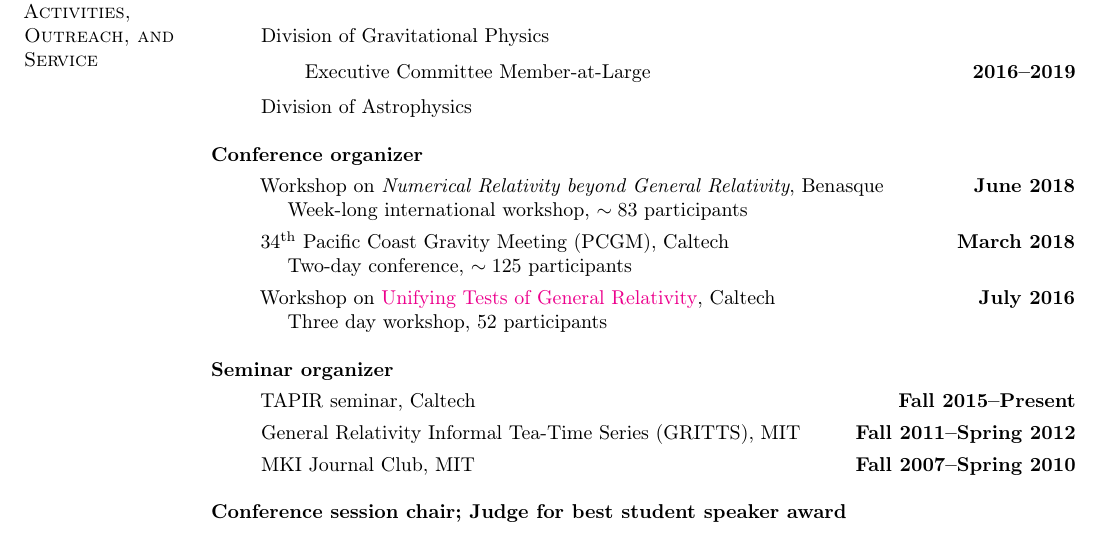
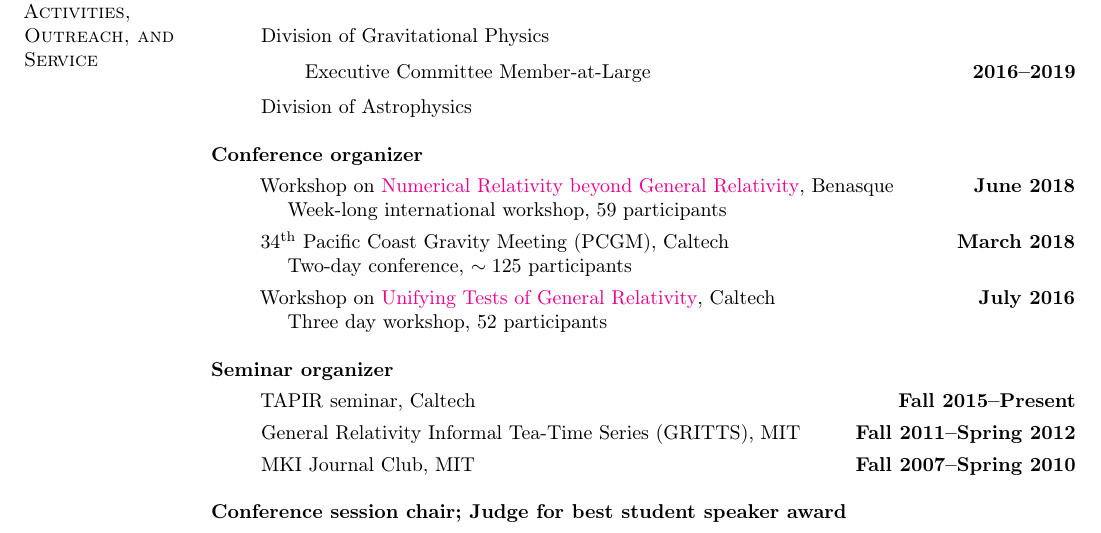
Before and after one commit to duetosymmetry/cv, a LaTeX CV (LeoCStein.tex): part of page 2 of 6, cut so that both start at the same text. Compiled offline with pdfLaTeX.

Commit message:
Update participants and link for NR beyond GR

```diff
--- a/LeoCStein.tex
+++ b/LeoCStein.tex
@@ -153,10 +153,11 @@ investigations in near-horizon extremal Kerr.
 {\bf Conference organizer}
 \vspace*{.05in}
 \begin{itemize}
-\item[] Workshop on \emph{Numerical Relativity beyond
-    General Relativity},
+\item[] Workshop on
+  \href{http://www.benasque.org/2018relativity/}{Numerical Relativity
+    beyond General Relativity},
   Benasque \hfill {\bf June 2018} \\
-\hspace*{1em} Week-long international workshop, $\sim 83$ participants
+\hspace*{1em} Week-long international workshop, 59 participants
 \item[]
 34\textsuperscript{th} Pacific Coast Gravity Meeting (PCGM),
 Caltech
```
